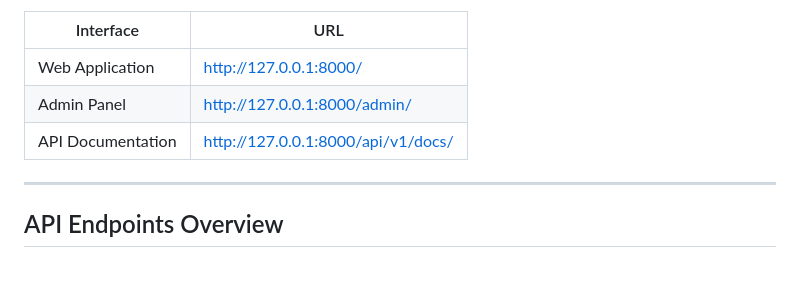
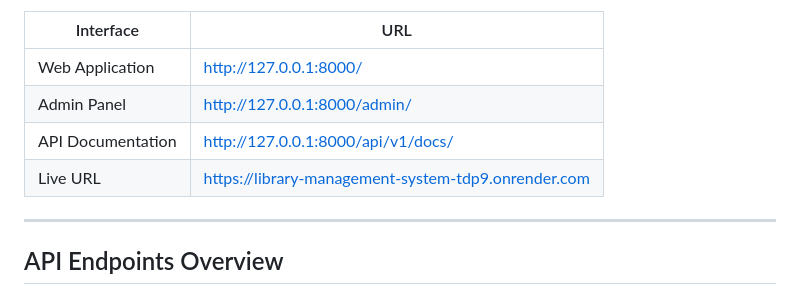
Before and after one commit to SharmaVaibhav976531/Library-management-System, a Markdown page: README.md, the part around the change. GitHub-like rendering; blank space fills up the shorter version.

Commit message:
Add liveURL

```diff
--- a/README.md
+++ b/README.md
@@ -242,7 +242,7 @@ Once running, the following interfaces are available:
 | Web Application   | http://127.0.0.1:8000/             |
 | Admin Panel       | http://127.0.0.1:8000/admin/       |
 | API Documentation | http://127.0.0.1:8000/api/v1/docs/ |
-
+| Live URL          |https://library-management-system-tdp9.onrender.com  |
 ---
 
 ## API Endpoints Overview
```
